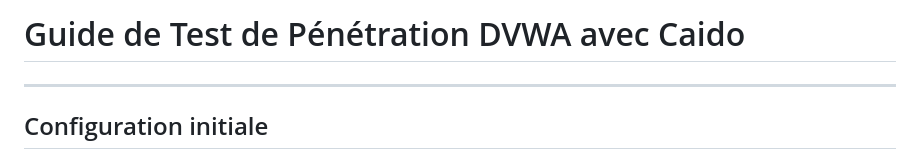
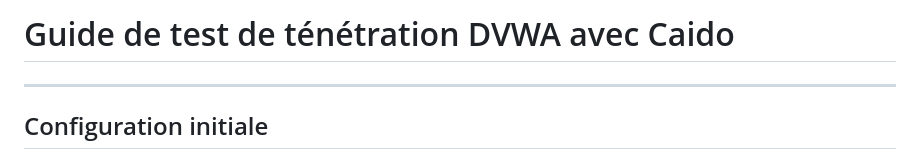
Before and after one commit to cchopin/Jedha-cybersec-fullstack, a Markdown page: 05_web_security/exploit_injections/README.md, the part around the change. Drawn GitHub-style.

```diff
--- a/05_web_security/exploit_injections/README.md
+++ b/05_web_security/exploit_injections/README.md
@@ -1,4 +1,4 @@
-# Guide de Test de Pénétration DVWA avec Caido
+# Guide de test de ténétration DVWA avec Caido
 
 ---
 
```
